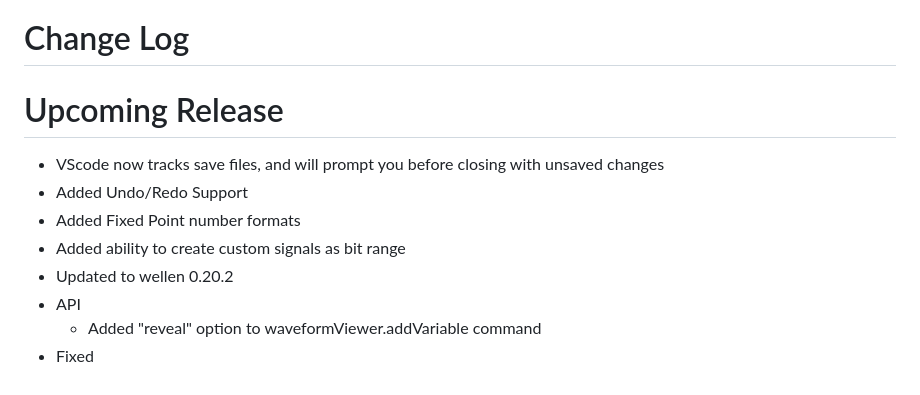
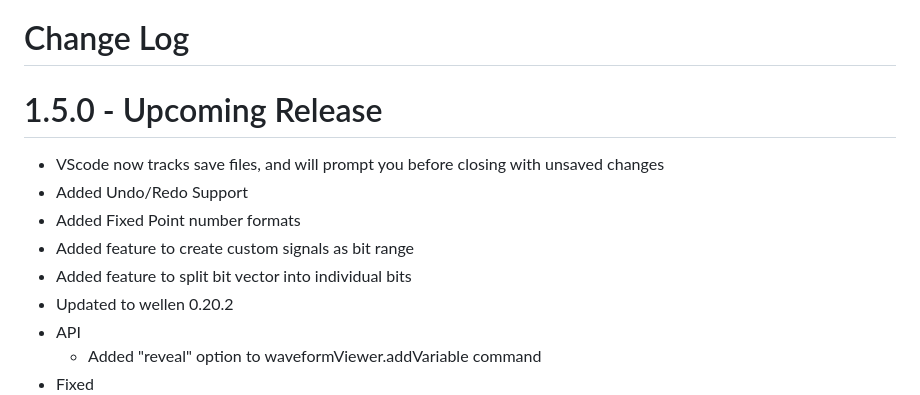
Before and after one commit to Lramseyer/vaporview, a Markdown page: CHANGELOG.md, the part around the change. Drawn GitHub-style.

```diff
--- a/CHANGELOG.md
+++ b/CHANGELOG.md
@@ -1,11 +1,12 @@
 # Change Log
 
-# Upcoming Release
+# 1.5.0 - Upcoming Release
 
 - VScode now tracks save files, and will prompt you before closing with unsaved changes
 - Added Undo/Redo Support
 - Added Fixed Point number formats
-- Added ability to create custom signals as bit range
+- Added feature to create custom signals as bit range
+- Added feature to split bit vector into individual bits
 - Updated to wellen 0.20.2
 - API
   - Added "reveal" option to waveformViewer.addVariable command
```
Also changed, not shown: CONTRIBUTING.md (+2 -2 lines), README.md (+15 -0 lines).
